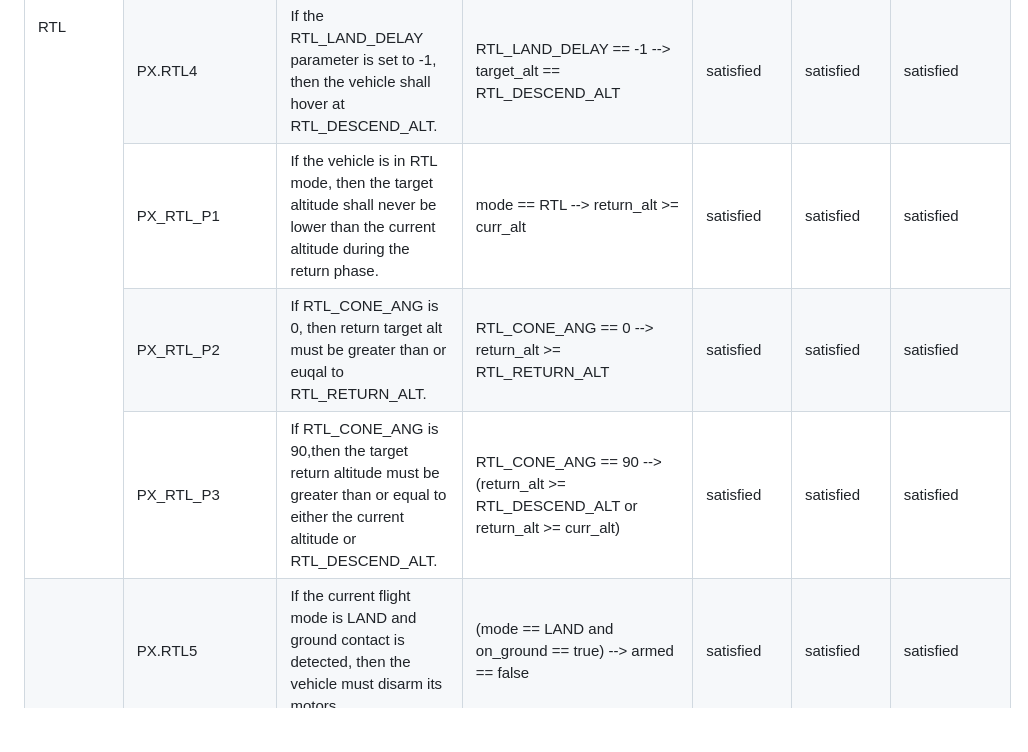
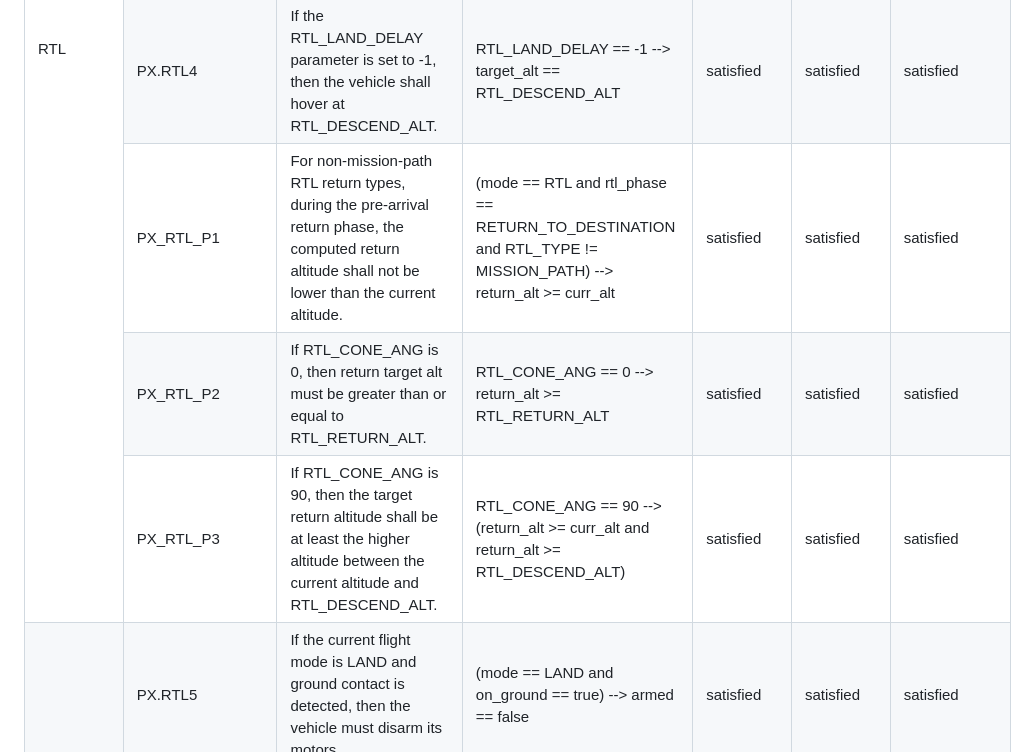
Before and after one commit to Lqs66/RVAT, a Markdown page: properties/tab:px4_properties.md, the part around the change. Drawn GitHub-style; blank space fills up the shorter version.

```diff
--- a/properties/tab:px4_properties.md
+++ b/properties/tab:px4_properties.md
@@ -56,15 +56,15 @@ This document lists all specifications and properties discovered by RVAT for PX4
   </tr>
   <tr>
     <td class="tg-0lax">PX_RTL_P1</td>
-    <td class="tg-0lax">If the vehicle is in RTL mode, then the target altitude shall never be lower than the current altitude during the return phase.</td>
-    <td class="tg-0lax">mode == RTL --&gt; return_alt &gt;= curr_alt</td>
+    <td class="tg-0lax">For non-mission-path RTL return types, during the pre-arrival return phase, the computed return altitude shall not be lower than the current altitude.</td>
+    <td class="tg-0lax">(mode == RTL and rtl_phase == RETURN_TO_DESTINATION and  RTL_TYPE != MISSION_PATH) --> return_alt >= curr_alt</td>
     <td class="tg-0lax">satisfied</td>
     <td class="tg-0lax">satisfied</td>
     <td class="tg-0lax">satisfied</td>
   </tr>
   <tr>
     <td class="tg-0lax">PX_RTL_P2</td>
-    <td class="tg-0lax">If RTL_CONE_ANG is 0, then return target alt must be greater than or euqal to RTL_RETURN_ALT. </td>
+    <td class="tg-0lax">If RTL_CONE_ANG is 0, then return target alt must be greater than or equal to RTL_RETURN_ALT. </td>
     <td class="tg-0lax">RTL_CONE_ANG == 0 --&gt; return_alt &gt;= RTL_RETURN_ALT</td>
     <td class="tg-0lax">satisfied</td>
     <td class="tg-0lax">satisfied</td>
@@ -72,8 +72,8 @@ This document lists all specifications and properties discovered by RVAT for PX4
   </tr>
   <tr>
     <td class="tg-0lax">PX_RTL_P3</td>
-    <td class="tg-0lax">If RTL_CONE_ANG is 90,then the target return altitude must be greater than or equal to either the current altitude or RTL_DESCEND_ALT.</td>
-    <td class="tg-0lax">RTL_CONE_ANG == 90 --&gt; (return_alt &gt;= RTL_DESCEND_ALT or return_alt &gt;= curr_alt)</td>
+    <td class="tg-0lax">If RTL_CONE_ANG is 90, then the target return altitude shall be at least the higher altitude between the current altitude and RTL_DESCEND_ALT.</td>
+    <td class="tg-0lax">RTL_CONE_ANG == 90 --> (return_alt >= curr_alt and return_alt >= RTL_DESCEND_ALT)</td>
     <td class="tg-0lax">satisfied</td>
     <td class="tg-0lax">satisfied</td>
     <td class="tg-0lax">satisfied</td>
```
Also changed, not shown: properties/tab:ardupilot_properties.md (+10 -10 lines).
